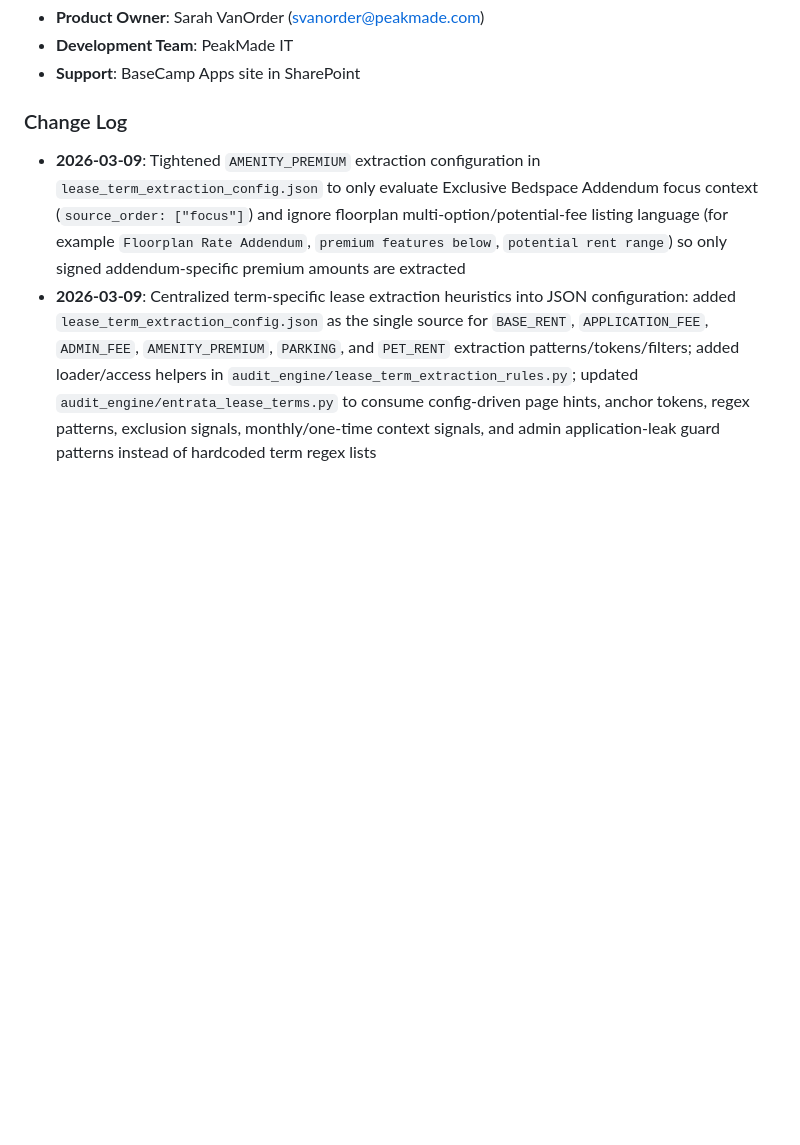
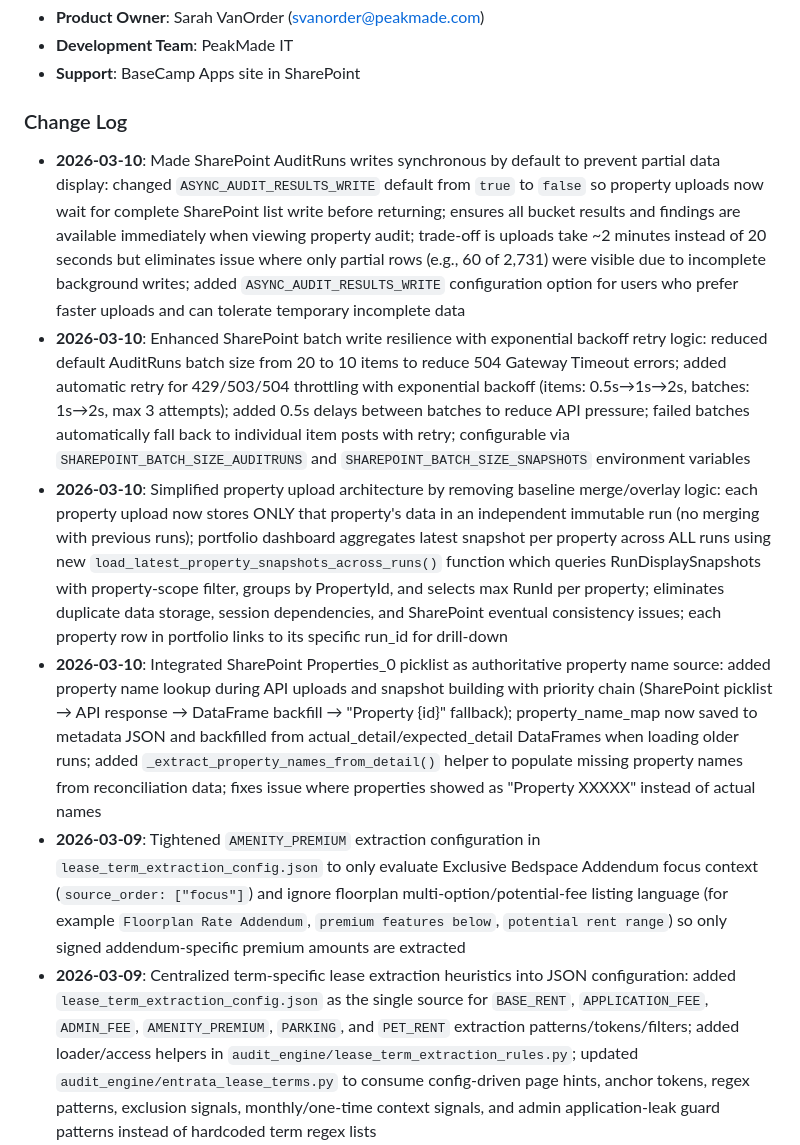
Before and after one commit to PeakMade/LeaseFileAudit, a Markdown page: MASTER_DOCUMENTATION.md, the part around one of its changes. Rendered like a GitHub page; blank space fills up the shorter version.

Commit message:
Update change log for 3/10/2026 improvements
- Added entries for synchronous SharePoint writes (ASYNC_AUDIT_RESULTS_WRITE default change)
- Documented enhanced batch write resilience with exponential backoff retry logic
- Added simplified property upload architecture (removed baseline merge/overlay)
- Documented SharePoint Properties_0 picklist integration for property names
- Updated Last Updated date to March 10, 2026

```diff
--- a/MASTER_DOCUMENTATION.md
+++ b/MASTER_DOCUMENTATION.md
@@ -1394,6 +1394,10 @@ portfolio() / property_view() / lease_view()  ← web/views.py
 - **Support**: BaseCamp Apps site in SharePoint
 
 ### Change Log
+- **2026-03-10**: Made SharePoint AuditRuns writes synchronous by default to prevent partial data display: changed `ASYNC_AUDIT_RESULTS_WRITE` default from `true` to `false` so property uploads now wait for complete SharePoint list write before returning; ensures all bucket results and findings are available immediately when viewing property audit; trade-off is uploads take ~2 minutes instead of 20 seconds but eliminates issue where only partial rows (e.g., 60 of 2,731) were visible due to incomplete background writes; added `ASYNC_AUDIT_RESULTS_WRITE` configuration option for users who prefer faster uploads and can tolerate temporary incomplete data
+- **2026-03-10**: Enhanced SharePoint batch write resilience with exponential backoff retry logic: reduced default AuditRuns batch size from 20 to 10 items to reduce 504 Gateway Timeout errors; added automatic retry for 429/503/504 throttling with exponential backoff (items: 0.5s→1s→2s, batches: 1s→2s, max 3 attempts); added 0.5s delays between batches to reduce API pressure; failed batches automatically fall back to individual item posts with retry; configurable via `SHAREPOINT_BATCH_SIZE_AUDITRUNS` and `SHAREPOINT_BATCH_SIZE_SNAPSHOTS` environment variables
+- **2026-03-10**: Simplified property upload architecture by removing baseline merge/overlay logic: each property upload now stores ONLY that property's data in an independent immutable run (no merging with previous runs); portfolio dashboard aggregates latest snapshot per property across ALL runs using new `load_latest_property_snapshots_across_runs()` function which queries RunDisplaySnapshots with property-scope filter, groups by PropertyId, and selects max RunId per property; eliminates duplicate data storage, session dependencies, and SharePoint eventual consistency issues; each property row in portfolio links to its specific run_id for drill-down
+- **2026-03-10**: Integrated SharePoint Properties_0 picklist as authoritative property name source: added property name lookup during API uploads and snapshot building with priority chain (SharePoint picklist → API response → DataFrame backfill → "Property {id}" fallback); property_name_map now saved to metadata JSON and backfilled from actual_detail/expected_detail DataFrames when loading older runs; added `_extract_property_names_from_detail()` helper to populate missing property names from reconciliation data; fixes issue where properties showed as "Property XXXXX" instead of actual names
 - **2026-03-09**: Tightened `AMENITY_PREMIUM` extraction configuration in `lease_term_extraction_config.json` to only evaluate Exclusive Bedspace Addendum focus context (`source_order: ["focus"]`) and ignore floorplan multi-option/potential-fee listing language (for example `Floorplan Rate Addendum`, `premium features below`, `potential rent range`) so only signed addendum-specific premium amounts are extracted
 - **2026-03-09**: Centralized term-specific lease extraction heuristics into JSON configuration: added `lease_term_extraction_config.json` as the single source for `BASE_RENT`, `APPLICATION_FEE`, `ADMIN_FEE`, `AMENITY_PREMIUM`, `PARKING`, and `PET_RENT` extraction patterns/tokens/filters; added loader/access helpers in `audit_engine/lease_term_extraction_rules.py`; updated `audit_engine/entrata_lease_terms.py` to consume config-driven page hints, anchor tokens, regex patterns, exclusion signals, monthly/one-time context signals, and admin application-leak guard patterns instead of hardcoded term regex lists
 - **2026-03-06**: Fixed API parking recurrence classification and property-name rendering across views: `audit_engine/api_ingest.py` now treats non-date explicit end markers (for example, `End During Move-Out`) as recurring lease-end fallbacks when charges are not one-time, preventing monthly charges from collapsing into one-time behavior; `web/views.py` now builds a normalized run-scoped property name lookup (metadata + snapshots + actual/expected detail) and uses it in portfolio/property/lease routes so property names reliably render instead of `Property <id>` fallbacks; `templates/property.html` and `templates/lease.html` page titles now display resolved property names when available
```
Also changed, not shown: other parts of MASTER_DOCUMENTATION.md (+1 -1 lines).
